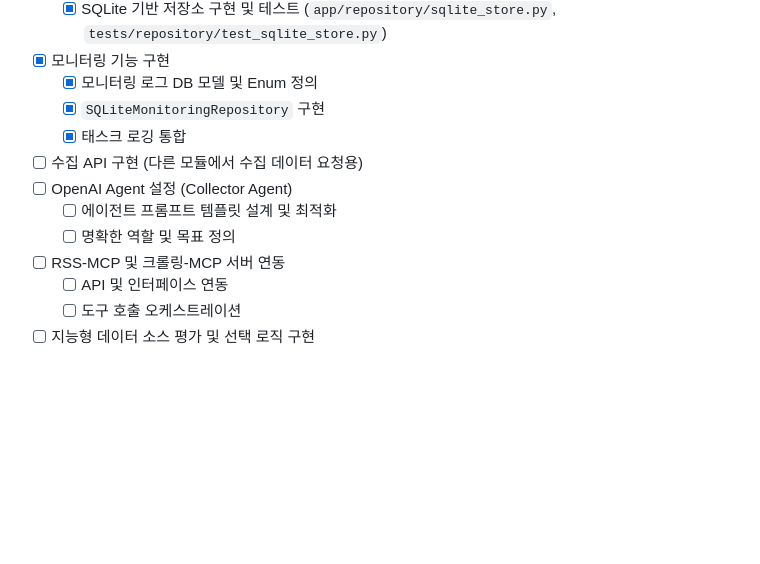
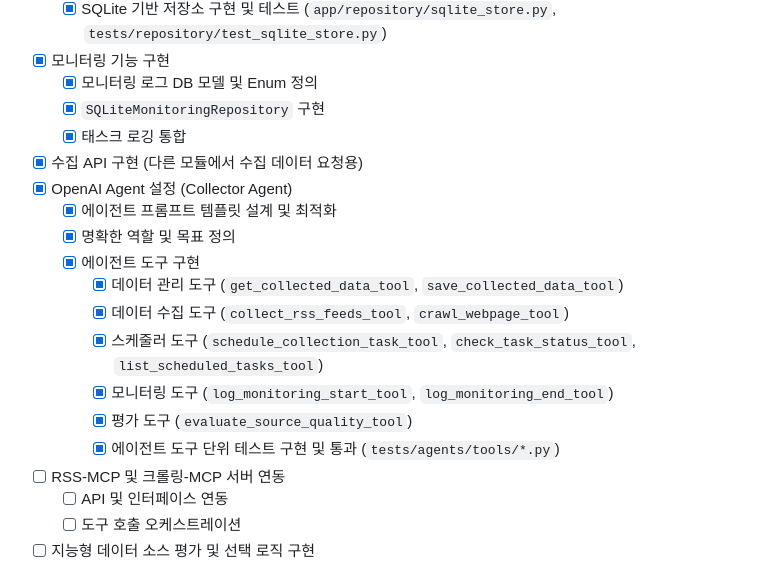
Before and after one commit to RichardSeanPark/sns_manage, a Markdown page: AI_news_system_implementation_tasks.md, the part around the change. Drawn GitHub-style; blank space fills up the shorter version.

Commit message:
[Task] Collector Agent: 에이전트 도구 구현 및 테스트 완료 체크

```diff
--- a/AI_news_system_implementation_tasks.md
+++ b/AI_news_system_implementation_tasks.md
@@ -116,10 +116,17 @@
   - [x] 모니터링 로그 DB 모델 및 Enum 정의
   - [x] `SQLiteMonitoringRepository` 구현
   - [x] 태스크 로깅 통합
-- [ ] 수집 API 구현 (다른 모듈에서 수집 데이터 요청용)
-- [ ] OpenAI Agent 설정 (Collector Agent)
-  - [ ] 에이전트 프롬프트 템플릿 설계 및 최적화
-  - [ ] 명확한 역할 및 목표 정의
+- [x] 수집 API 구현 (다른 모듈에서 수집 데이터 요청용)
+- [x] OpenAI Agent 설정 (Collector Agent)
+  - [x] 에이전트 프롬프트 템플릿 설계 및 최적화
+  - [x] 명확한 역할 및 목표 정의
+  - [x] 에이전트 도구 구현
+    - [x] 데이터 관리 도구 (`get_collected_data_tool`, `save_collected_data_tool`)
+    - [x] 데이터 수집 도구 (`collect_rss_feeds_tool`, `crawl_webpage_tool`)
+    - [x] 스케줄러 도구 (`schedule_collection_task_tool`, `check_task_status_tool`, `list_scheduled_tasks_tool`)
+    - [x] 모니터링 도구 (`log_monitoring_start_tool`, `log_monitoring_end_tool`)
+    - [x] 평가 도구 (`evaluate_source_quality_tool`)
+    - [x] 에이전트 도구 단위 테스트 구현 및 통과 (`tests/agents/tools/*.py`)
 - [ ] RSS-MCP 및 크롤링-MCP 서버 연동
   - [ ] API 및 인터페이스 연동
   - [ ] 도구 호출 오케스트레이션
```
